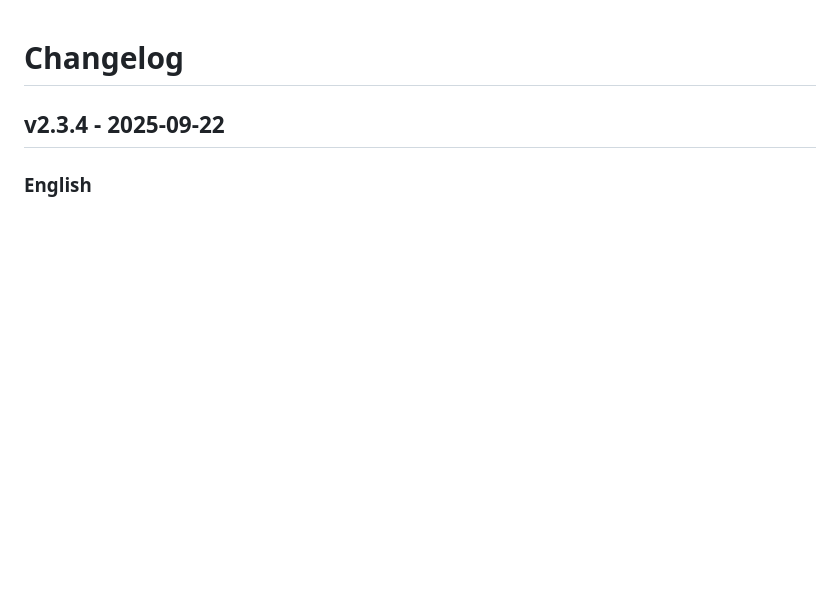
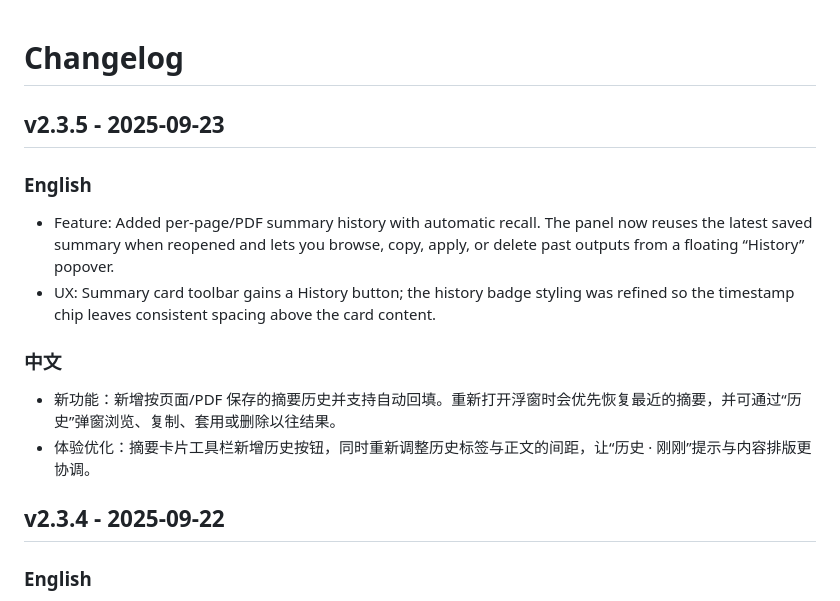
Before and after one commit to mallocfeng/SummarizerX, a Markdown page: CHANGELOG.md, the part around the change. Drawn GitHub-style; blank space fills up the shorter version.

```diff
--- a/CHANGELOG.md
+++ b/CHANGELOG.md
@@ -1,4 +1,14 @@
 # Changelog
+
+## v2.3.5 - 2025-09-23
+
+### English
+- Feature: Added per-page/PDF summary history with automatic recall. The panel now reuses the latest saved summary when reopened and lets you browse, copy, apply, or delete past outputs from a floating “History” popover.
+- UX: Summary card toolbar gains a History button; the history badge styling was refined so the timestamp chip leaves consistent spacing above the card content.
+
+### 中文
+- 新功能：新增按页面/PDF 保存的摘要历史并支持自动回填。重新打开浮窗时会优先恢复最近的摘要，并可通过“历史”弹窗浏览、复制、套用或删除以往结果。
+- 体验优化：摘要卡片工具栏新增历史按钮，同时重新调整历史标签与正文的间距，让“历史 · 刚刚”提示与内容排版更协调。
 
 ## v2.3.4 - 2025-09-22
 
```
Also changed, not shown: README.md (+4 -2 lines).
